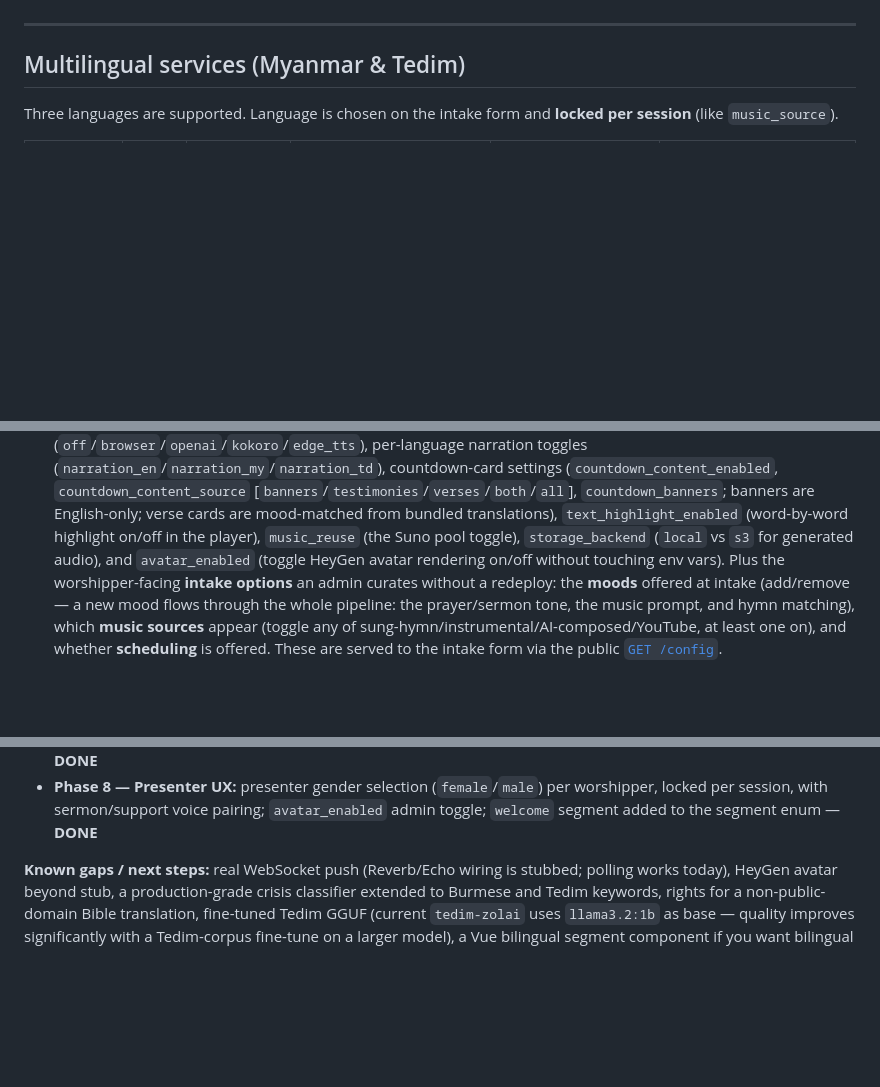
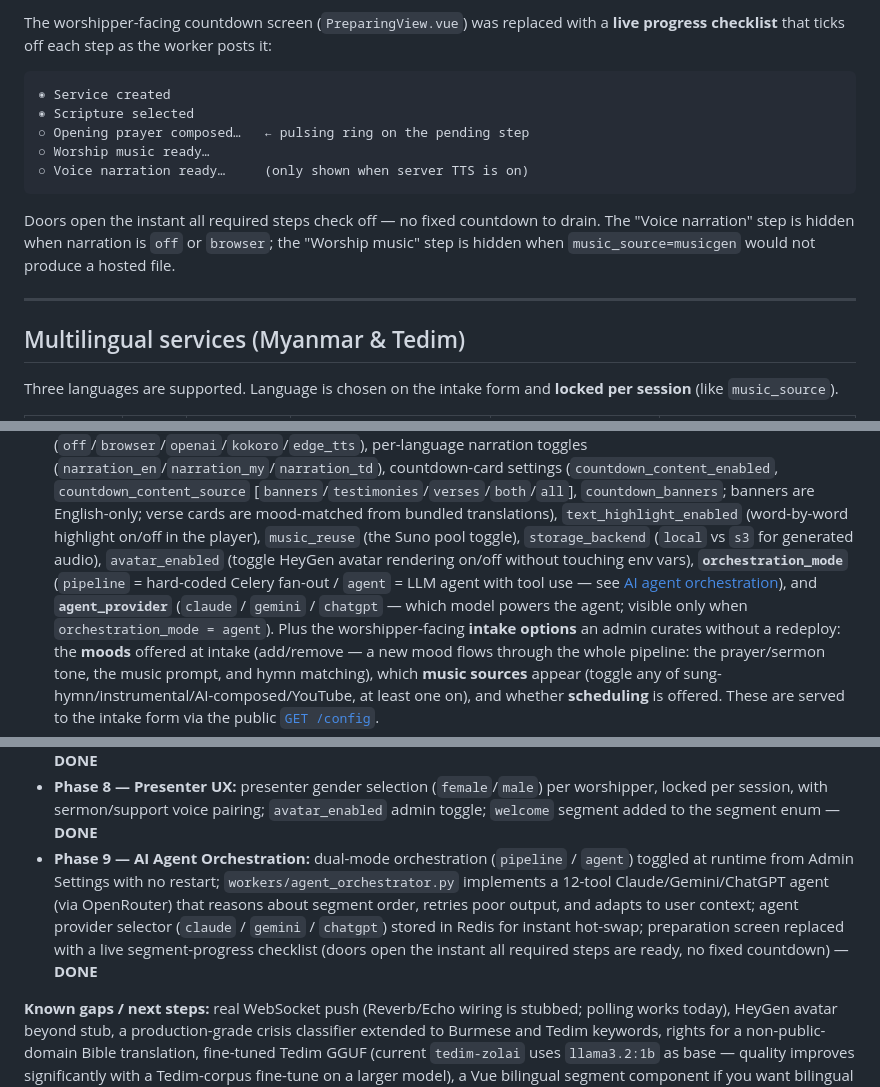
Before and after one commit to dalsuum/AI-VIRTUAL-CHURCH, a Markdown page: README.md, 3 parts joined by grey strips. Rendered like a GitHub page; blank space fills up the shorter version.

````diff
--- a/README.md
+++ b/README.md
@@ -257,3 +331,14 @@ erased.
+The worshipper-facing countdown screen (`PreparingView.vue`) was replaced with a **live progress checklist** that ticks off each step as the worker posts it:
+
+```
+◉ Service created
+◉ Scripture selected
+○ Opening prayer composed…   ← pulsing ring on the pending step
+○ Worship music ready…
+○ Voice narration ready…     (only shown when server TTS is on)
+```
+
+Doors open the instant all required steps check off — no fixed countdown to drain. The "Voice narration" step is hidden when narration is `off` or `browser`; the "Worship music" step is hidden when `music_source=musicgen` would not produce a hosted file.
 
 ---
 
@@ -681,8 +766,12 @@ The console is at `/#admin`. Access is role-based:
   countdown-card settings (`countdown_content_enabled`, `countdown_content_source` [`banners`/`testimonies`/`verses`/`both`/`all`],
   `countdown_banners`; banners are English-only; verse cards are mood-matched from bundled translations),
   `text_highlight_enabled` (word-by-word highlight on/off in the player), `music_reuse`
-  (the Suno pool toggle), `storage_backend` (`local` vs `s3` for generated audio), and
-  `avatar_enabled` (toggle HeyGen avatar rendering on/off without touching env vars).
+  (the Suno pool toggle), `storage_backend` (`local` vs `s3` for generated audio),
+  `avatar_enabled` (toggle HeyGen avatar rendering on/off without touching env vars),
+  **`orchestration_mode`** (`pipeline` = hard-coded Celery fan-out / `agent` = LLM agent
+  with tool use — see [AI agent orchestration](#ai-agent-orchestration)), and
+  **`agent_provider`** (`claude` / `gemini` / `chatgpt` — which model powers the agent;
+  visible only when `orchestration_mode = agent`).
   Plus the worshipper-facing **intake options** an admin curates without a redeploy:
   the **moods** offered at intake (add/remove — a new mood flows through the whole
   pipeline: the prayer/sermon tone, the music prompt, and hymn matching), which
@@ -1071,6 +1163,13 @@ before any state-changing request to bootstrap CSRF protection.
 - **Phase 8 — Presenter UX:** presenter gender selection (`female`/`male`) per worshipper,
   locked per session, with sermon/support voice pairing; `avatar_enabled` admin toggle;
   `welcome` segment added to the segment enum — **DONE**
+- **Phase 9 — AI Agent Orchestration:** dual-mode orchestration (`pipeline` / `agent`)
+  toggled at runtime from Admin Settings with no restart; `workers/agent_orchestrator.py`
+  implements a 12-tool Claude/Gemini/ChatGPT agent (via OpenRouter) that reasons about
+  segment order, retries poor output, and adapts to user context; agent provider selector
+  (`claude` / `gemini` / `chatgpt`) stored in Redis for instant hot-swap; preparation
+  screen replaced with a live segment-progress checklist (doors open the instant all
+  required steps are ready, no fixed countdown) — **DONE**
 
 **Known gaps / next steps:** real WebSocket push (Reverb/Echo wiring is stubbed; polling
 works today), HeyGen avatar beyond stub, a production-grade crisis classifier extended to
````
Also changed, not shown: other parts of README.md (+77 -0 lines).
